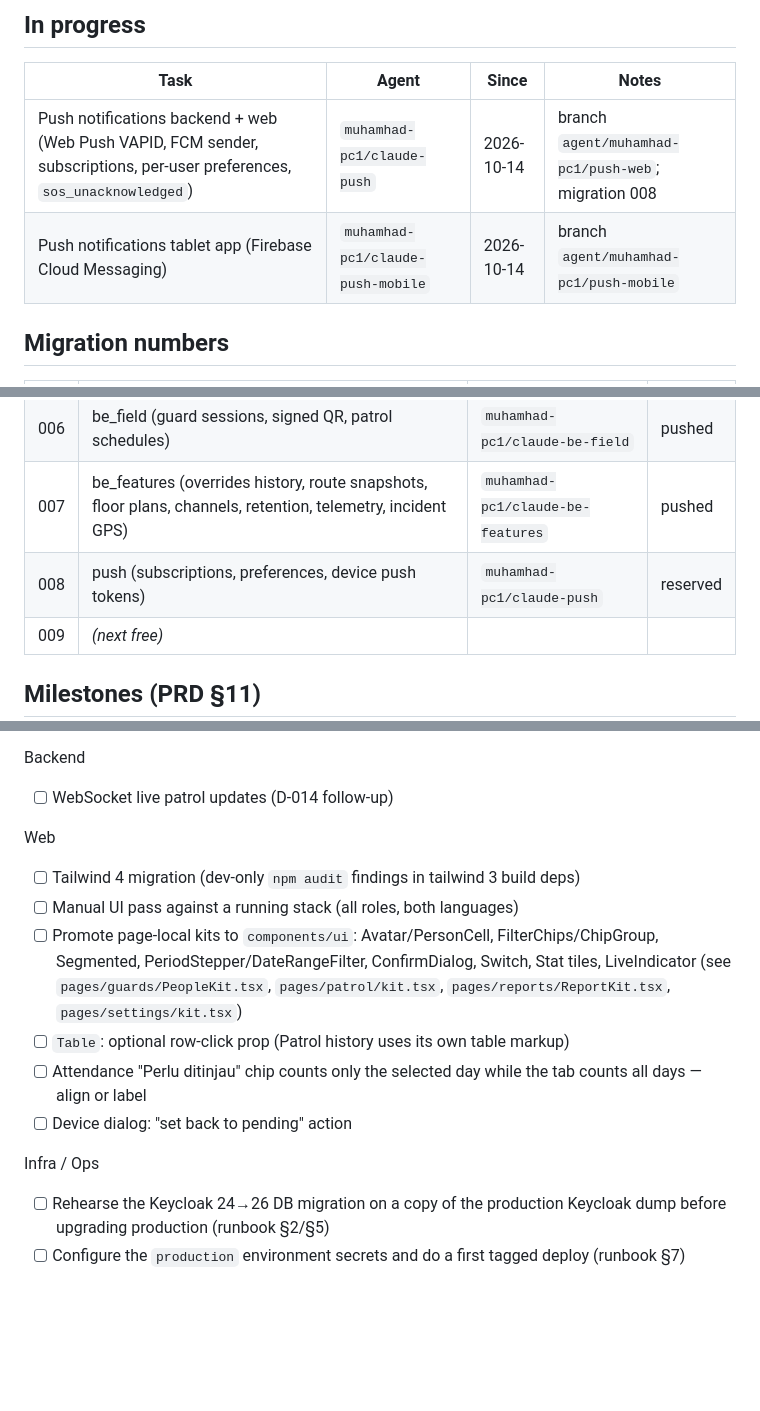
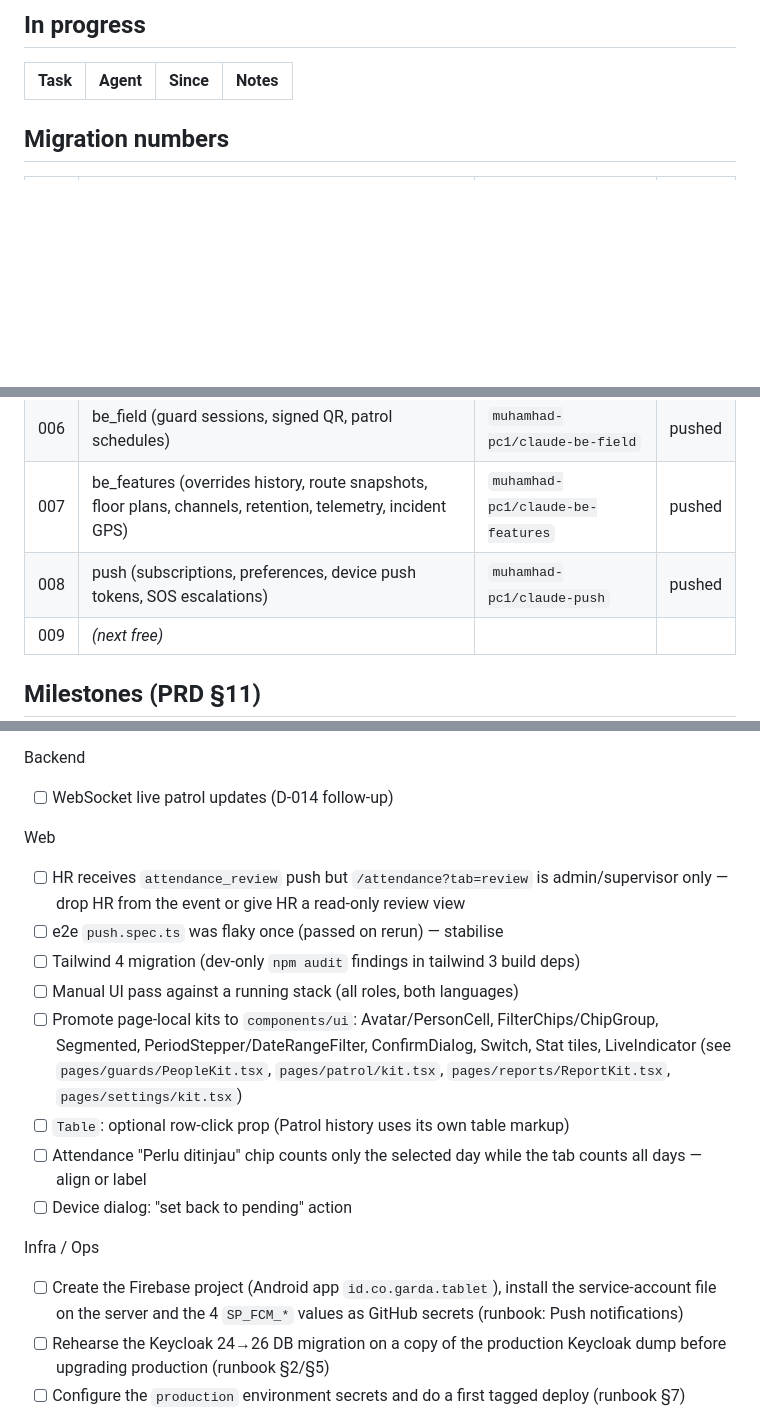
Before and after one commit to mikbalt/garda-secure, a Markdown page: PROGRESS.md, 3 parts joined by grey strips. GitHub-like rendering; blank space fills up the shorter version.

Commit message:
docs: D-054..D-057 push notifications; progress and follow-ups
Co-Authored-By: Claude Opus 5.5 <noreply@anthropic.com>

```diff
--- a/PROGRESS.md
+++ b/PROGRESS.md
@@ -9,8 +9,6 @@ Agent tag format: `<pc-or-user>/<short-name>` — e.g. `muhamhad-pc1/claude`.
 
 | Task | Agent | Since | Notes |
 |---|---|---|---|
-| Push notifications backend + web (Web Push VAPID, FCM sender, subscriptions, per-user preferences, `sos_unacknowledged`) | `muhamhad-pc1/claude-push` | 2026-10-14 | branch `agent/muhamhad-pc1/push-web`; migration 008 |
-| Push notifications tablet app (Firebase Cloud Messaging) | `muhamhad-pc1/claude-push-mobile` | 2026-10-14 | branch `agent/muhamhad-pc1/push-mobile` |
 
 ## Migration numbers
 
@@ -23,7 +21,7 @@ Agent tag format: `<pc-or-user>/<short-name>` — e.g. `muhamhad-pc1/claude`.
 | 005 | be_security (audit append-only, received_at/flags, per-site employee_id) | `muhamhad-pc1/claude-be-sec` | pushed |
 | 006 | be_field (guard sessions, signed QR, patrol schedules) | `muhamhad-pc1/claude-be-field` | pushed |
 | 007 | be_features (overrides history, route snapshots, floor plans, channels, retention, telemetry, incident GPS) | `muhamhad-pc1/claude-be-features` | pushed |
-| 008 | push (subscriptions, preferences, device push tokens) | `muhamhad-pc1/claude-push` | reserved |
+| 008 | push (subscriptions, preferences, device push tokens, SOS escalations) | `muhamhad-pc1/claude-push` | pushed |
 | 009 | *(next free)* | | |
 
 ## Milestones (PRD §11)
@@ -48,6 +46,8 @@ Backend
 - [ ] WebSocket live patrol updates (D-014 follow-up)
 
 Web
+- [ ] HR receives `attendance_review` push but `/attendance?tab=review` is admin/supervisor only — drop HR from the event or give HR a read-only review view
+- [ ] e2e `push.spec.ts` was flaky once (passed on rerun) — stabilise
 - [ ] Tailwind 4 migration (dev-only `npm audit` findings in tailwind 3 build deps)
 - [ ] Manual UI pass against a running stack (all roles, both languages)
 - [ ] Promote page-local kits to `components/ui`: Avatar/PersonCell, FilterChips/ChipGroup, Segmented, PeriodStepper/DateRangeFilter, ConfirmDialog, Switch, Stat tiles, LiveIndicator (see `pages/guards/PeopleKit.tsx`, `pages/patrol/kit.tsx`, `pages/reports/ReportKit.tsx`, `pages/settings/kit.tsx`)
@@ -56,6 +56,7 @@ Web
 - [ ] Device dialog: "set back to pending" action
 
 Infra / Ops
+- [ ] Create the Firebase project (Android app `id.co.garda.tablet`), install the service-account file on the server and the 4 `SP_FCM_*` values as GitHub secrets (runbook: Push notifications)
 - [ ] Rehearse the Keycloak 24→26 DB migration on a copy of the production Keycloak dump before upgrading production (runbook §2/§5)
 - [ ] Configure the `production` environment secrets and do a first tagged deploy (runbook §7)
 - [ ] Let's Encrypt / production TLS notes
```
Also changed, not shown: other parts of PROGRESS.md (+1 -0 lines).
